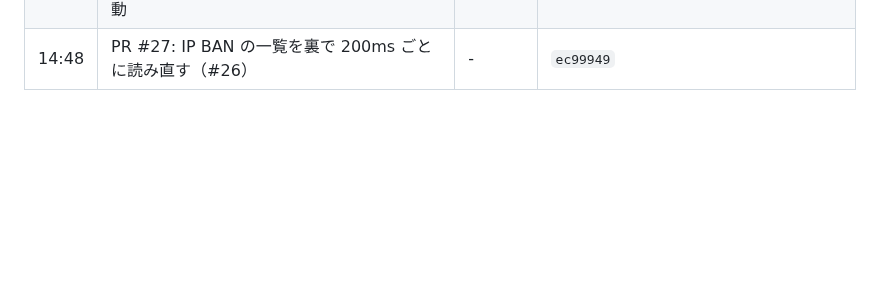
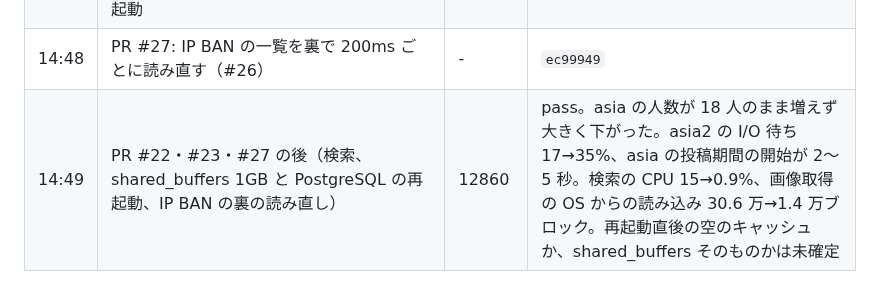
Before and after one commit to hassaku63/isucon2026, a Markdown page: docs/log.md, the part around the change. Rendered like a GitHub page; blank space fills up the shorter version.

Commit message:
Log: bench after #22 #23 #27
Co-Authored-By: Claude Opus 5.5 <noreply@anthropic.com>

```diff
--- a/docs/log.md
+++ b/docs/log.md
@@ -33,3 +33,4 @@
 | 14:26 | PR #21 の後（友達の友達をインデックスで） | 21763 | pass。#20 の後の 18971 から回復（#18 の後の 22067 とはぶれの範囲）。まとめたクエリは 76→1.46 ms。europe / america のフィード p50 0.94→0.44 秒だが、人数は 7 / 6 人のまま |
 | 14:43 | PR #22: ユーザー検索を 3 列で絞り込んでから取り直す、正規化を覚える（#24）。PR #23: PostgreSQL の shared_buffers 128MB → 1GB、effective_cache_size 3GB（#25）。asia2 の PostgreSQL を再起動 | - | `079d686` |
 | 14:48 | PR #27: IP BAN の一覧を裏で 200ms ごとに読み直す（#26） | - | `ec99949` |
+| 14:49 | PR #22・#23・#27 の後（検索、shared_buffers 1GB と PostgreSQL の再起動、IP BAN の裏の読み直し） | 12860 | pass。asia の人数が 18 人のまま増えず大きく下がった。asia2 の I/O 待ち 17→35%、asia の投稿期間の開始が 2〜5 秒。検索の CPU 15→0.9%、画像取得の OS からの読み込み 30.6 万→1.4 万ブロック。再起動直後の空のキャッシュか、shared_buffers そのものかは未確定 |
```
